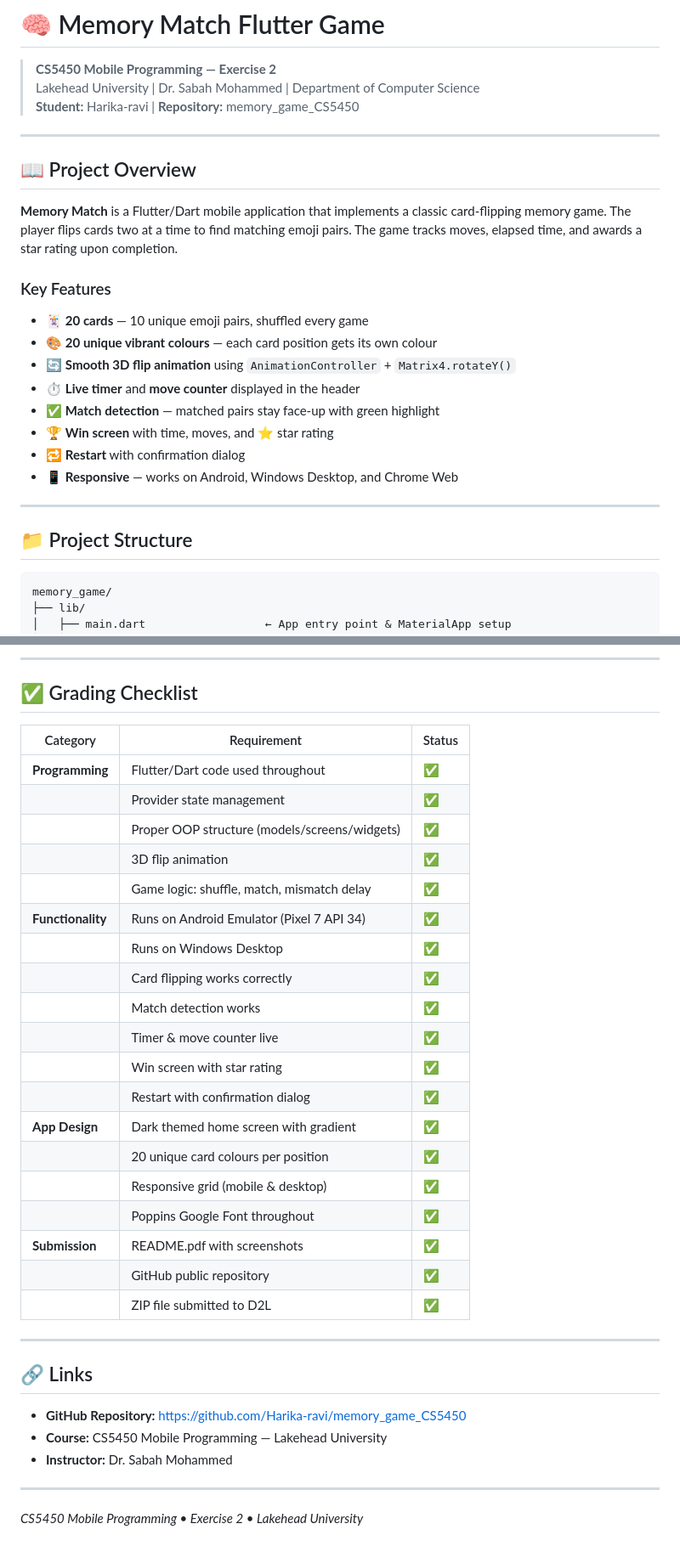
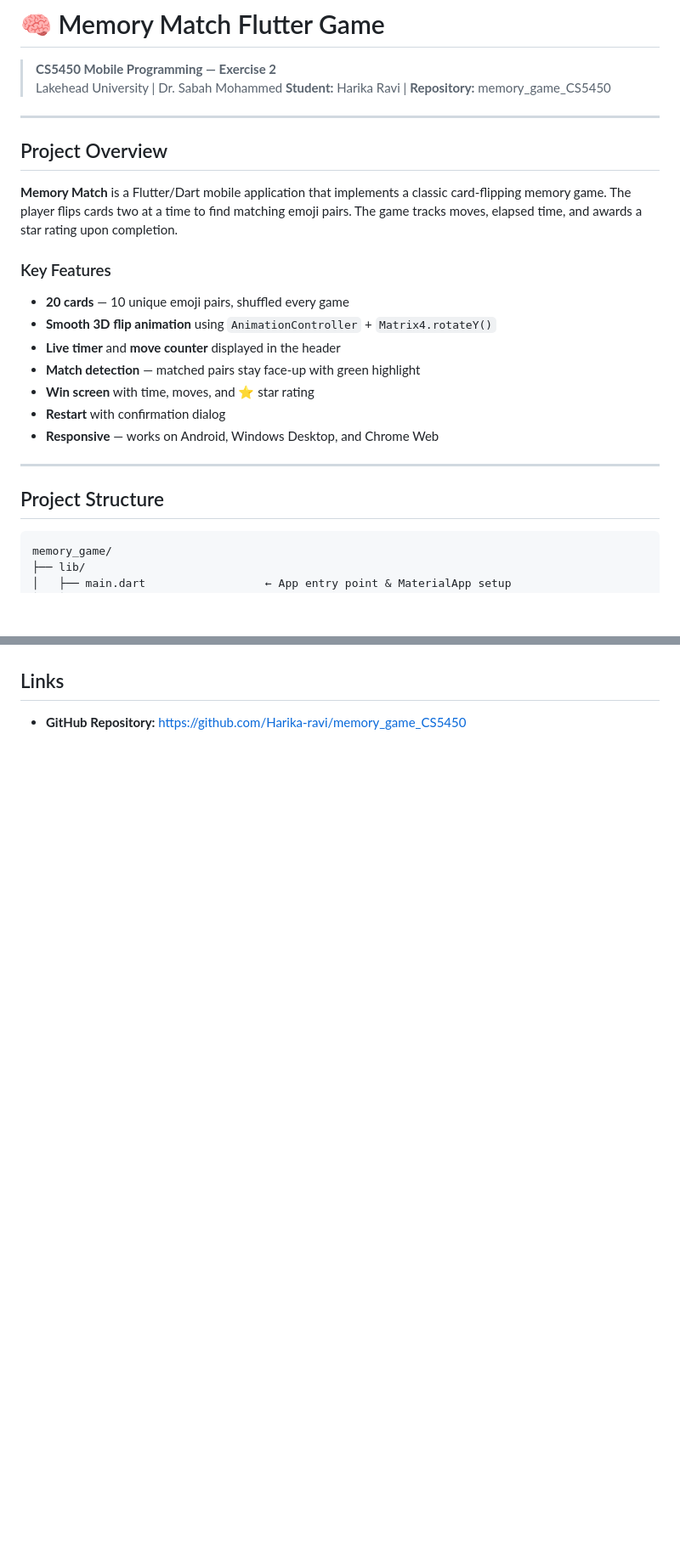
Before and after one commit to Harika-ravi/memory_game-exercise2, a Markdown page: README.md, 2 parts joined by grey strips. Shown at 85% size. Drawn GitHub-style; blank space fills up the shorter version.

Commit message:
Update README
the details are added

````diff
--- a/README.md
+++ b/README.md
@@ -1,28 +1,27 @@
 # 🧠 Memory Match Flutter Game
 
 > **CS5450 Mobile Programming — Exercise 2**
-> Lakehead University | Dr. Sabah Mohammed | Department of Computer Science
-> **Student:** Harika-ravi | **Repository:** memory_game_CS5450
+> Lakehead University | Dr. Sabah Mohammed
+> **Student:** Harika Ravi | **Repository:** memory_game_CS5450
 
 ---
 
-## 📖 Project Overview
+## Project Overview
 
 **Memory Match** is a Flutter/Dart mobile application that implements a classic card-flipping memory game. The player flips cards two at a time to find matching emoji pairs. The game tracks moves, elapsed time, and awards a star rating upon completion.
 
 ### Key Features
-- 🃏 **20 cards** — 10 unique emoji pairs, shuffled every game
-- 🎨 **20 unique vibrant colours** — each card position gets its own colour
-- 🔄 **Smooth 3D flip animation** using `AnimationController` + `Matrix4.rotateY()`
-- ⏱ **Live timer** and **move counter** displayed in the header
-- ✅ **Match detection** — matched pairs stay face-up with green highlight
-- 🏆 **Win screen** with time, moves, and ⭐ star rating
-- 🔁 **Restart** with confirmation dialog
-- 📱 **Responsive** — works on Android, Windows Desktop, and Chrome Web
+- **20 cards** — 10 unique emoji pairs, shuffled every game
+- **Smooth 3D flip animation** using `AnimationController` + `Matrix4.rotateY()`
+- **Live timer** and **move counter** displayed in the header
+- **Match detection** — matched pairs stay face-up with green highlight
+- **Win screen** with time, moves, and ⭐ star rating
+- **Restart** with confirmation dialog
+- **Responsive** — works on Android, Windows Desktop, and Chrome Web
 
 ---
 
-## 📁 Project Structure
+## Project Structure
 
 ```
 memory_game/
@@ -160,38 +154,5 @@ dev_dependencies:
 
----
 
-## ✅ Grading Checklist
-
-| Category | Requirement | Status |
-|----------|-------------|--------|
-| **Programming** | Flutter/Dart code used throughout | ✅ |
-| | Provider state management | ✅ |
-| | Proper OOP structure (models/screens/widgets) | ✅ |
-| | 3D flip animation | ✅ |
-| | Game logic: shuffle, match, mismatch delay | ✅ |
-| **Functionality** | Runs on Android Emulator (Pixel 7 API 34) | ✅ |
-| | Runs on Windows Desktop | ✅ |
-| | Card flipping works correctly | ✅ |
-| | Match detection works | ✅ |
-| | Timer & move counter live | ✅ |
-| | Win screen with star rating | ✅ |
-| | Restart with confirmation dialog | ✅ |
-| **App Design** | Dark themed home screen with gradient | ✅ |
-| | 20 unique card colours per position | ✅ |
-| | Responsive grid (mobile & desktop) | ✅ |
-| | Poppins Google Font throughout | ✅ |
-| **Submission** | README.pdf with screenshots | ✅ |
-| | GitHub public repository | ✅ |
-| | ZIP file submitted to D2L | ✅ |
-
----
-
-## 🔗 Links
+##  Links
 
 - **GitHub Repository:** https://github.com/Harika-ravi/memory_game_CS5450
-- **Course:** CS5450 Mobile Programming — Lakehead University
-- **Instructor:** Dr. Sabah Mohammed
-
----
-
-*CS5450 Mobile Programming • Exercise 2 • Lakehead University*
````
Also changed, not shown: other parts of README.md (+6 -11 lines).
